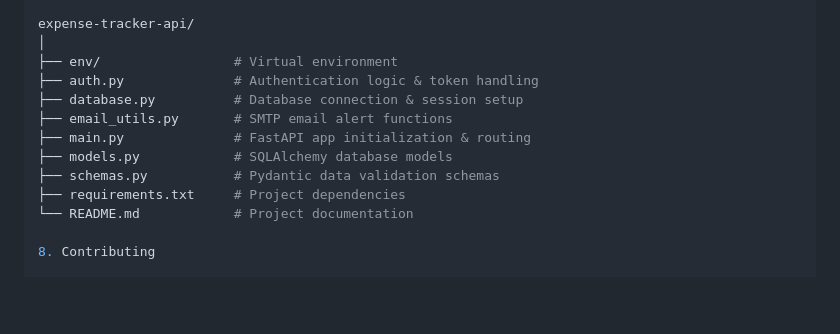
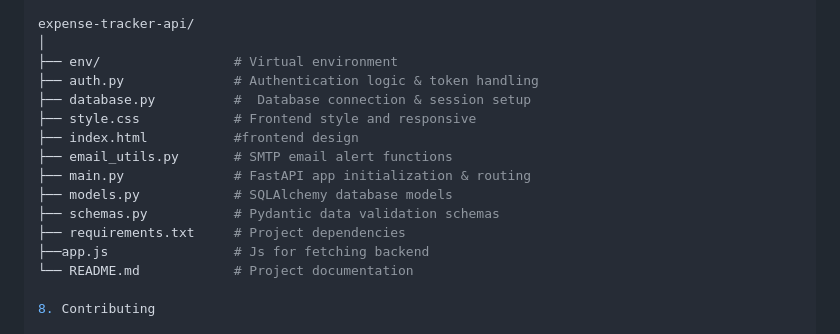
Before and after one commit to abdulrehman-devstack/expense-tracker-api, a Markdown page: README.md, the part around the change. GitHub-like rendering; blank space fills up the shorter version.

Commit message:
Update README with new files and formatting

```diff
--- a/README.md
+++ b/README.md
@@ -85,12 +85,15 @@ expense-tracker-api/
 │
 ├── env/                 # Virtual environment
 ├── auth.py              # Authentication logic & token handling
-├── database.py          # Database connection & session setup
+├── database.py          #  Database connection & session setup
+├── style.css            # Frontend style and responsive
+├── index.html           #frontend design
 ├── email_utils.py       # SMTP email alert functions
 ├── main.py              # FastAPI app initialization & routing
 ├── models.py            # SQLAlchemy database models
 ├── schemas.py           # Pydantic data validation schemas
 ├── requirements.txt     # Project dependencies
+├──app.js                # Js for fetching backend
 └── README.md            # Project documentation
 
 8. Contributing
```
